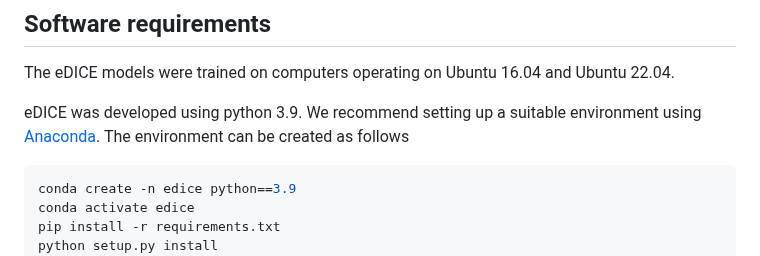
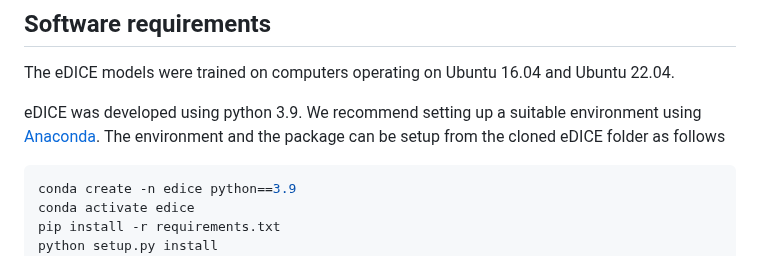
Before and after one commit to alex-hh/eDICE, a Markdown page: README.md, the part around the change. Drawn GitHub-style.

Commit message:
changed env description

````diff
--- a/README.md
+++ b/README.md
@@ -26,7 +26,7 @@ eDICE requires only a standard computer with enough RAM to support the in-memory
 The eDICE models were trained on computers operating on Ubuntu 16.04 and Ubuntu 22.04.
 
 eDICE was developed using python 3.9. We recommend setting up a suitable environment using [Anaconda](https://www.anaconda.com/).
-The environment can be created as follows
+The environment and the package can be setup from the cloned eDICE folder as follows
 
 
 ```bash
````
